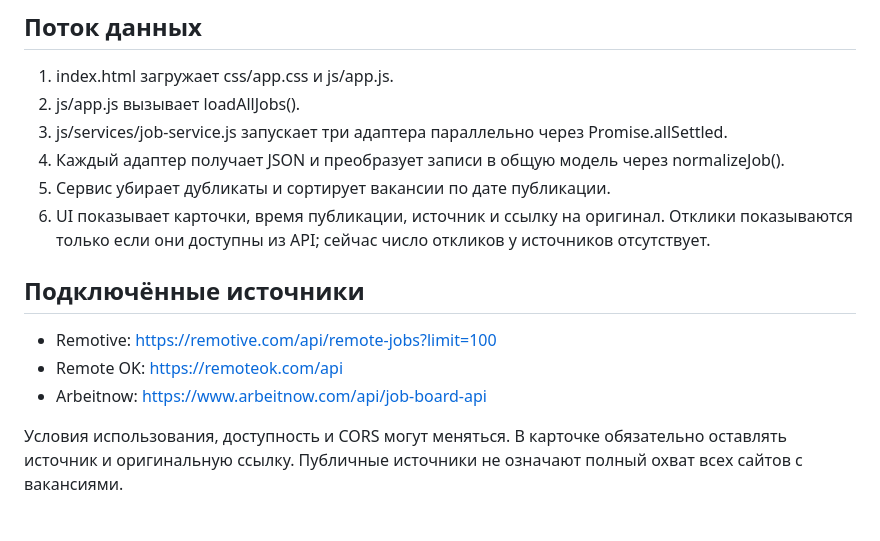
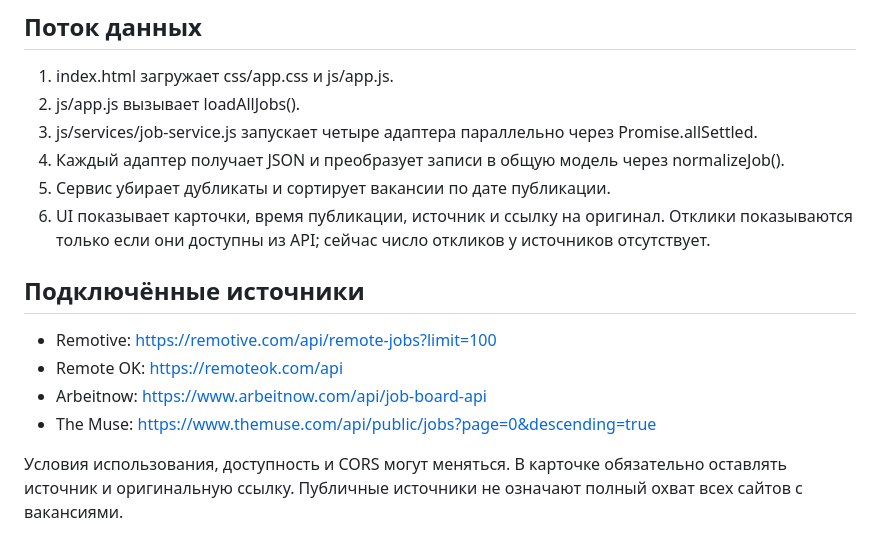
Before and after one commit to danilbakhmetev/freelance-radar, a Markdown page: docs/ARCHITECTURE.md, the part around the change. GitHub-like rendering.

Commit message:
Update architecture for four job sources

```diff
--- a/docs/ARCHITECTURE.md
+++ b/docs/ARCHITECTURE.md
@@ -8,7 +8,7 @@
 
 1. index.html загружает css/app.css и js/app.js.
 2. js/app.js вызывает loadAllJobs().
-3. js/services/job-service.js запускает три адаптера параллельно через Promise.allSettled.
+3. js/services/job-service.js запускает четыре адаптера параллельно через Promise.allSettled.
 4. Каждый адаптер получает JSON и преобразует записи в общую модель через normalizeJob().
 5. Сервис убирает дубликаты и сортирует вакансии по дате публикации.
 6. UI показывает карточки, время публикации, источник и ссылку на оригинал. Отклики показываются только если они доступны из API; сейчас число откликов у источников отсутствует.
@@ -18,6 +18,7 @@
 - Remotive: https://remotive.com/api/remote-jobs?limit=100
 - Remote OK: https://remoteok.com/api
 - Arbeitnow: https://www.arbeitnow.com/api/job-board-api
+- The Muse: https://www.themuse.com/api/public/jobs?page=0&descending=true
 
 Условия использования, доступность и CORS могут меняться. В карточке обязательно оставлять источник и оригинальную ссылку. Публичные источники не означают полный охват всех сайтов с вакансиями.
 
```
